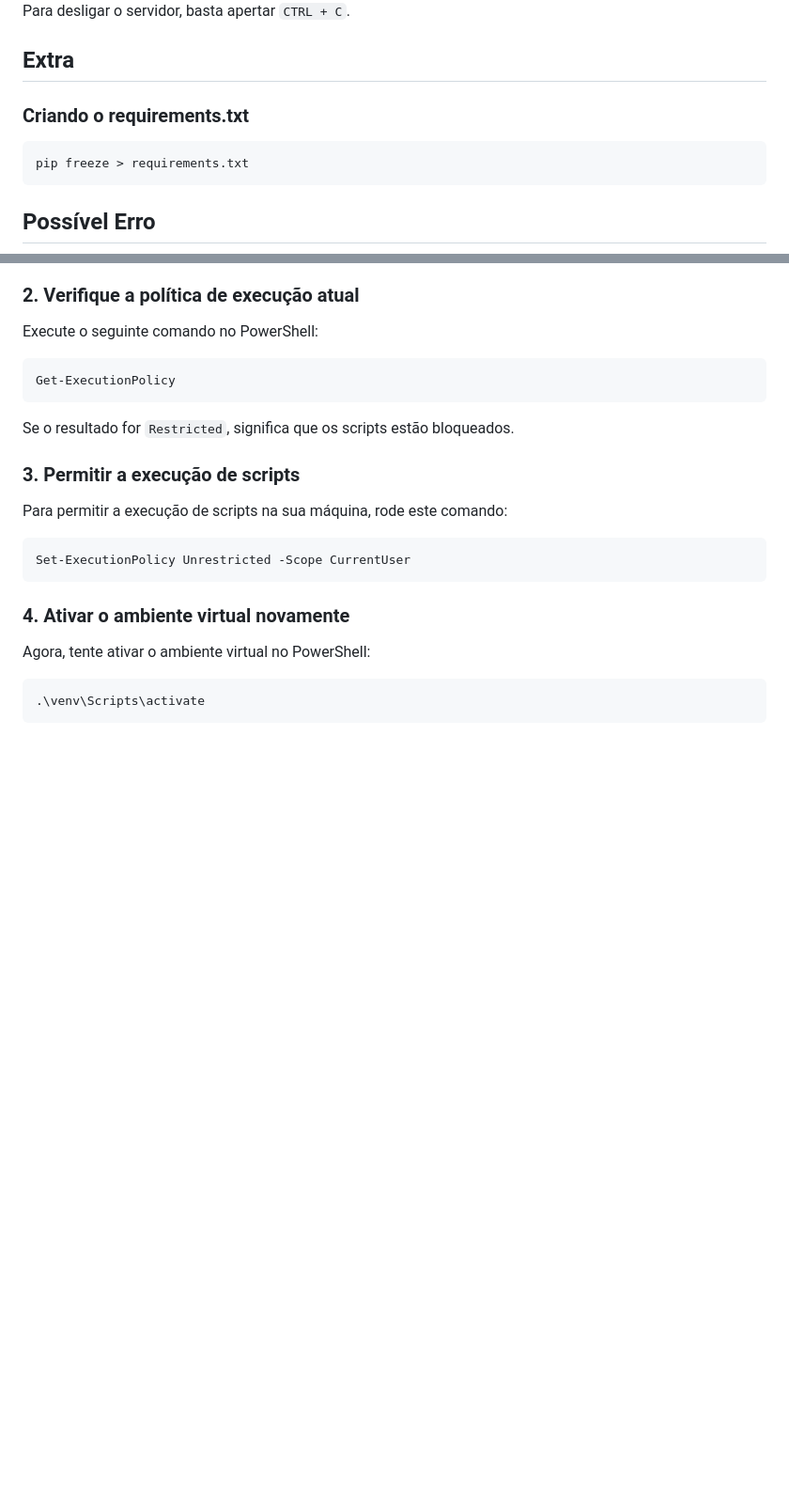
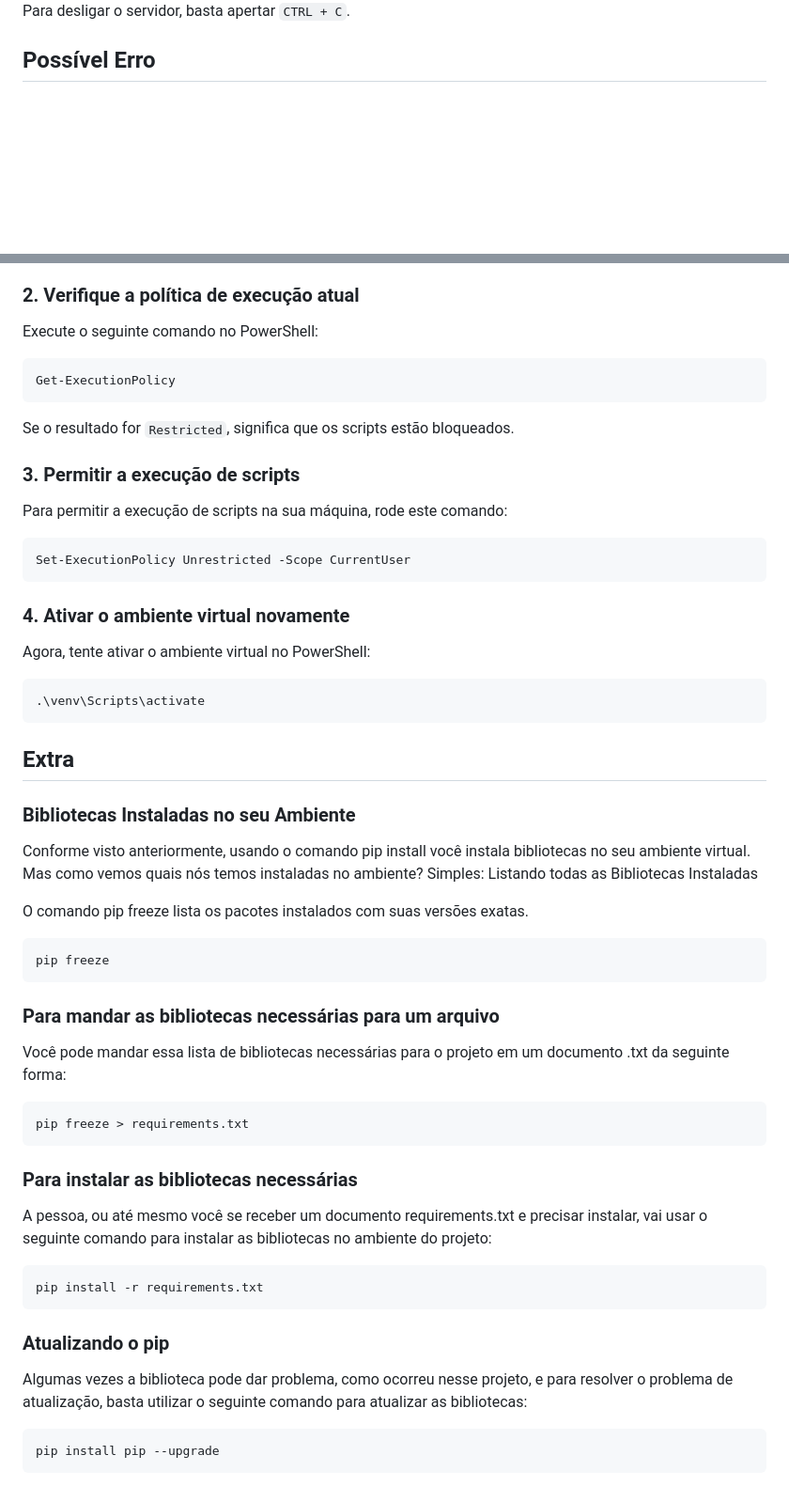
Before and after one commit to BiraBalaZ/ola_django, a Markdown page: readme.md, 2 parts joined by grey strips. Shown: that part at 94% size. GitHub-like rendering; blank space fills up the shorter version.

```diff
--- a/readme.md
+++ b/readme.md
@@ -34,10 +34,6 @@ Quit the server with CTRL-BREAK.</pre>
 <img src="assets/DjangoHomepage.png" alt="Django - The install worked successfully! Congratulations!">
 
 <p>Para desligar o servidor, basta apertar <code>CTRL + C</code>.</p>
-
-<h2>Extra</h2>
-<h3>Criando o requirements.txt</h3>
-<pre>pip freeze > requirements.txt</pre>
 
 <!-- Trantado Erro -->
 <h2>Possível Erro</h2>
@@ -66,6 +62,25 @@ O arquivo C:\Users\erick\Documentos\Django\ola_django\venv\Scripts\Activate.ps1
 <p>Agora, tente ativar o ambiente virtual no PowerShell:</p>
 <pre>.\venv\Scripts\activate</pre>
 
+<!-- Extra -->
+<h2>Extra</h2>
+<h3>Bibliotecas Instaladas no seu Ambiente</h3>
+<p>Conforme visto anteriormente, usando o comando pip install você instala bibliotecas no seu ambiente virtual. Mas como vemos quais nós temos instaladas no ambiente? Simples:
+Listando todas as Bibliotecas Instaladas</p>
+<p>O comando pip freeze lista os pacotes instalados com suas versões exatas.</p>
+<pre>pip freeze</pre>
+
+<h3>Para mandar as bibliotecas necessárias para um arquivo</h3>
+<p>Você pode mandar essa lista de bibliotecas necessárias para o projeto em um documento .txt da seguinte forma:</p>
+<pre>pip freeze > requirements.txt</pre>
+
+<h3>Para instalar as bibliotecas necessárias</h3>
+<p>A pessoa, ou até mesmo você se receber um documento requirements.txt e precisar instalar, vai usar o seguinte comando para instalar as bibliotecas no ambiente do projeto:</p>
+<pre>pip install -r requirements.txt</pre>
+
+<h3>Atualizando o pip</h3>
+<p>Algumas vezes a biblioteca pode dar problema, como ocorreu nesse projeto, e para resolver o problema de atualização, basta utilizar o seguinte comando para atualizar as bibliotecas:</p>
+<pre>pip install pip --upgrade</pre>
 
 <!-- <h2>Iniciando o projeto com django-admin startproject</h2>
 
```
Also changed, not shown: other parts of readme.md (+1 -1 lines).
